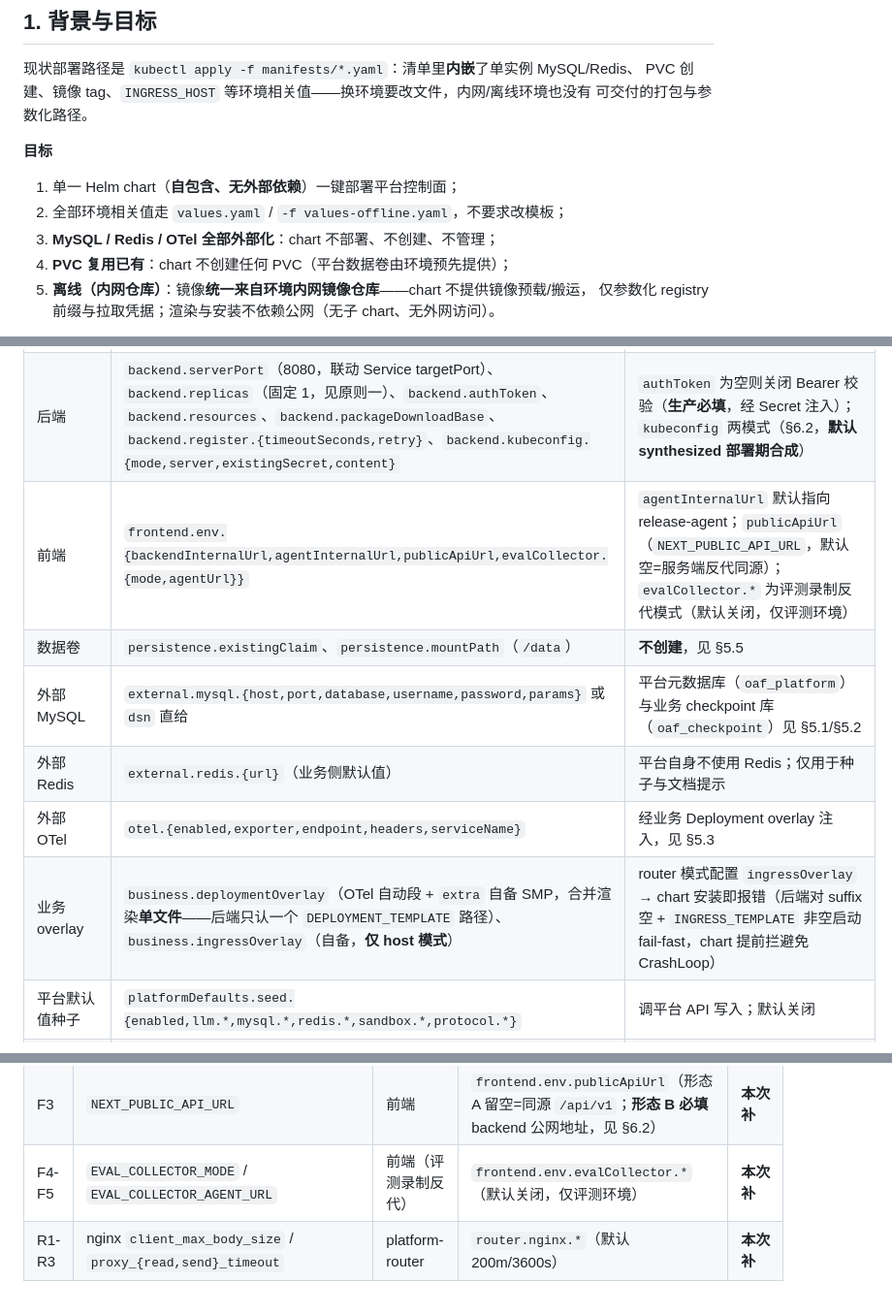
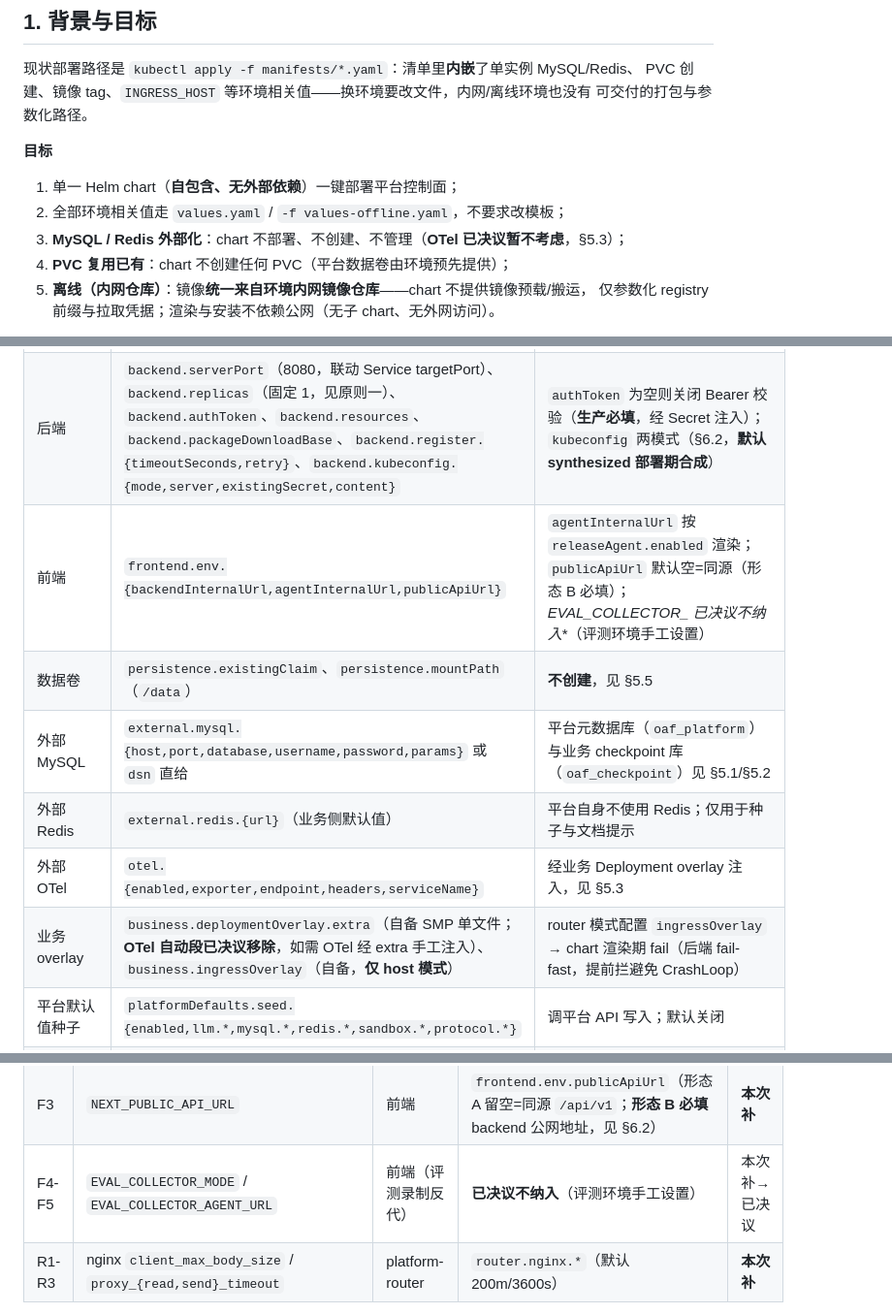
Before and after one commit to gaoyue1989/agent-manager, a Markdown page: docs/design/helm-offline-deploy-design.md, 3 parts joined by grey strips. Shown at 97% size. Rendered like a GitHub page.

```diff
--- a/docs/design/helm-offline-deploy-design.md
+++ b/docs/design/helm-offline-deploy-design.md
@@ -14,7 +14,7 @@ PVC 创建、镜像 tag、`INGRESS_HOST` 等环境相关值——换环境要改
 
 1. 单一 Helm chart（**自包含、无外部依赖**）一键部署平台控制面；
 2. 全部环境相关值走 `values.yaml` / `-f values-offline.yaml`，不要求改模板；
-3. **MySQL / Redis / OTel 全部外部化**：chart 不部署、不创建、不管理；
+3. **MySQL / Redis 外部化**：chart 不部署、不创建、不管理（**OTel 已决议暂不考虑**，§5.3）；
 4. **PVC 复用已有**：chart 不创建任何 PVC（平台数据卷由环境预先提供）；
 5. **离线（内网仓库）**：镜像**统一来自环境内网镜像仓库**——chart 不提供镜像预载/搬运，
    仅参数化 registry 前缀与拉取凭据；渲染与安装不依赖公网（无子 chart、无外网访问）。
@@ -77,12 +77,12 @@ charts/oaf-platform/
 | 业务 Pod 资源 | `business.resources.{requestsCpu,requestsMem,limitsCpu,limitsMem}` | 渲染 `RESOURCE_*` 四元组（后端 config.go 默认 250m/256Mi/1/1Gi，作用于**每个业务 Deployment**） |
 | 路由 | `routing.mode`（`router`\|`host`）、`routing.ingressClass`、`routing.host`、`routing.port`、`routing.hostSuffix` | `host`/`port` = **集群 ingress controller 的对外入口地址**（Endpoint 展示拼装用）；host 模式额外 `hostSuffix` |
 | 后端 | `backend.serverPort`（8080，联动 Service targetPort）、`backend.replicas`（固定 1，见原则一）、`backend.authToken`、`backend.resources`、`backend.packageDownloadBase`、`backend.register.{timeoutSeconds,retry}`、`backend.kubeconfig.{mode,server,existingSecret,content}` | `authToken` 为空则关闭 Bearer 校验（**生产必填**，经 Secret 注入）；`kubeconfig` 两模式（§6.2，**默认 synthesized 部署期合成**） |
-| 前端 | `frontend.env.{backendInternalUrl,agentInternalUrl,publicApiUrl,evalCollector.{mode,agentUrl}}` | `agentInternalUrl` 默认指向 release-agent；`publicApiUrl`（`NEXT_PUBLIC_API_URL`，默认空=服务端反代同源）；`evalCollector.*` 为评测录制反代模式（默认关闭，仅评测环境） |
+| 前端 | `frontend.env.{backendInternalUrl,agentInternalUrl,publicApiUrl}` | `agentInternalUrl` 按 `releaseAgent.enabled` 渲染；`publicApiUrl` 默认空=同源（形态 B 必填）；**EVAL_COLLECTOR_* 已决议不纳入**（评测环境手工设置） |
 | 数据卷 | `persistence.existingClaim`、`persistence.mountPath`（`/data`） | **不创建**，见 §5.5 |
 | 外部 MySQL | `external.mysql.{host,port,database,username,password,params}` 或 `dsn` 直给 | 平台元数据库（`oaf_platform`）与业务 checkpoint 库（`oaf_checkpoint`）见 §5.1/§5.2 |
 | 外部 Redis | `external.redis.{url}`（业务侧默认值） | 平台自身不使用 Redis；仅用于种子与文档提示 |
 | 外部 OTel | `otel.{enabled,exporter,endpoint,headers,serviceName}` | 经业务 Deployment overlay 注入，见 §5.3 |
-| 业务 overlay | `business.deploymentOverlay`（OTel 自动段 + `extra` 自备 SMP，合并渲染**单文件**——后端只认一个 `DEPLOYMENT_TEMPLATE` 路径）、`business.ingressOverlay`（自备，**仅 host 模式**） | router 模式配置 `ingressOverlay` → chart 安装即报错（后端对 suffix 空 + `INGRESS_TEMPLATE` 非空启动 fail-fast，chart 提前拦避免 CrashLoop） |
+| 业务 overlay | `business.deploymentOverlay.extra`（自备 SMP 单文件；**OTel 自动段已决议移除**，如需 OTel 经 extra 手工注入）、`business.ingressOverlay`（自备，**仅 host 模式**） | router 模式配置 `ingressOverlay` → chart 渲染期 fail（后端 fail-fast，提前拦避免 CrashLoop） |
 | 平台默认值种子 | `platformDefaults.seed.{enabled,llm.*,mysql.*,redis.*,sandbox.*,protocol.*}` | 调平台 API 写入；默认关闭 |
 | 暴露 | `ingress.{className,host,tls,annotations}` + `ingress.backend.host` / `ingress.frontend.host`（分域用） | 仅 Ingress（形态 A/B 见 §6.3），**不提供 NodePort**（已决议）；入口 = 集群 ingress controller |
 | 安全 | `imagePullSecrets[]`、`podSecurityContext`、`existingSecret`（密码类复用已有 Secret） | values 明文仅示例，生产走 `existingSecret` |
@@ -149,7 +148,7 @@ ingress: { className: nginx, host: "", tls: { enabled: false, secretName: "" } }
 | F1 | `BACKEND_INTERNAL_URL` | 前端 proxy.ts | `frontend.env.backendInternalUrl` | 已有 |
 | F2 | `AGENT_INTERNAL_URL` | 前端 proxy.ts | `frontend.env.agentInternalUrl` | 已有 |
 | F3 | `NEXT_PUBLIC_API_URL` | 前端 | `frontend.env.publicApiUrl`（形态 A 留空=同源 `/api/v1`；**形态 B 必填** backend 公网地址，见 §6.2） | **本次补** |
-| F4-F5 | `EVAL_COLLECTOR_MODE` / `EVAL_COLLECTOR_AGENT_URL` | 前端（评测录制反代） | `frontend.env.evalCollector.*`（默认关闭，仅评测环境） | **本次补** |
+| F4-F5 | `EVAL_COLLECTOR_MODE` / `EVAL_COLLECTOR_AGENT_URL` | 前端（评测录制反代） | **已决议不纳入**（评测环境手工设置） | 本次补→已决议 |
 | R1-R3 | nginx `client_max_body_size` / `proxy_{read,send}_timeout` | platform-router | `router.nginx.*`（默认 200m/3600s） | **本次补** |
 
 不映射（维持后端默认/无 env 面）：Gin 模式、业务镜像 pullPolicy（后端构造固定 `IfNotPresent`，
```
Also changed, not shown: other parts of docs/design/helm-offline-deploy-design.md (+11 -8 lines), docs/design/README.md (+1 -1 lines).
